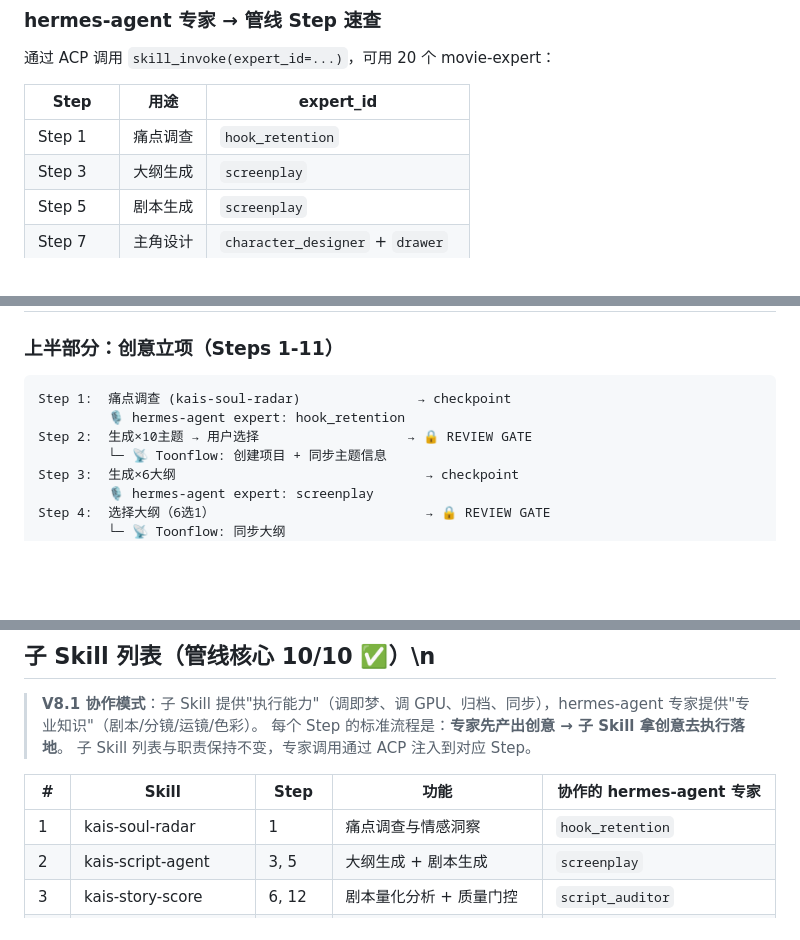
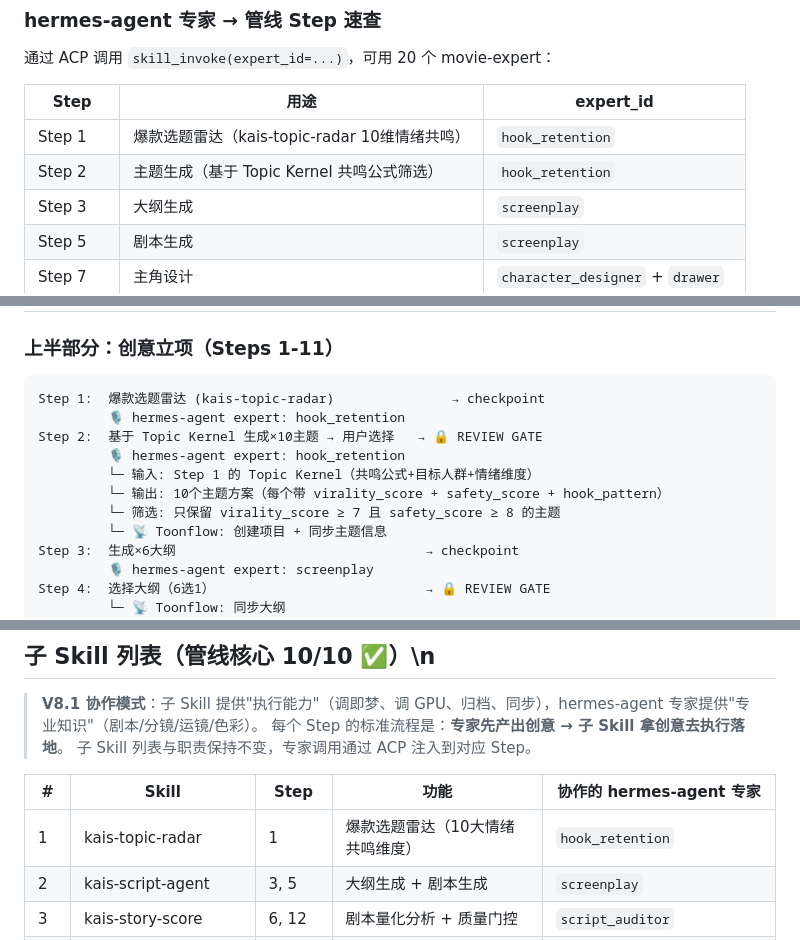
Before and after one commit to kaiger666888/kais-movie-agent, a Markdown page: SKILL.md, 3 parts joined by grey strips. Rendered like a GitHub page; blank space fills up the shorter version.

Commit message:
fix: Step 2 消费 Step 1 Topic Kernel + 走 hook_retention 专家
- Step 1→2 数据衔接: Topic Kernel 共鸣公式/目标人群/情绪维度作为输入
- Step 2 走 hook_retention 专家生成10个主题(而非 hermes_llm 直出)
- 筛选门槛: virality_score >= 7 && safety_score >= 8
- 专家速查表新增 Step 2 行

````diff
--- a/SKILL.md
+++ b/SKILL.md
@@ -53,7 +53,8 @@ TTS     → exec curl → gold-team :8002/api/v1/tasks (type: tts)
 
 | Step | 用途 | expert_id |
 |------|------|-----------|
-| Step 1 | 痛点调查 | `hook_retention` |
+| Step 1 | 爆款选题雷达（kais-topic-radar 10维情绪共鸣） | `hook_retention` |
+| Step 2 | 主题生成（基于 Topic Kernel 共鸣公式筛选） | `hook_retention` |
 | Step 3 | 大纲生成 | `screenplay` |
 | Step 5 | 剧本生成 | `screenplay` |
 | Step 7 | 主角设计 | `character_designer` + `drawer` |
@@ -134,9 +135,13 @@ TTS     → exec curl → gold-team :8002/api/v1/tasks (type: tts)
 ### 上半部分：创意立项（Steps 1-11）
 
 ```
-Step 1:  痛点调查 (kais-soul-radar)               → checkpoint
+Step 1:  爆款选题雷达 (kais-topic-radar)               → checkpoint
          🎙️ hermes-agent expert: hook_retention
-Step 2:  生成×10主题 → 用户选择                   → 🔒 REVIEW GATE
+Step 2:  基于 Topic Kernel 生成×10主题 → 用户选择   → 🔒 REVIEW GATE
+         🎙️ hermes-agent expert: hook_retention
+         └─ 输入: Step 1 的 Topic Kernel（共鸣公式+目标人群+情绪维度）
+         └─ 输出: 10个主题方案（每个带 virality_score + safety_score + hook_pattern）
+         └─ 筛选: 只保留 virality_score ≥ 7 且 safety_score ≥ 8 的主题
          └─ 📡 Toonflow: 创建项目 + 同步主题信息
 Step 3:  生成×6大纲                                → checkpoint
          🎙️ hermes-agent expert: screenplay
@@ -636,7 +641,7 @@ node lib/git-stage-manager.js rollback <workdir> <step>
 
 | # | Skill | Step | 功能 | 协作的 hermes-agent 专家 |
 |---|-------|------|------|--------------------------|
-| 1 | kais-soul-radar | 1 | 痛点调查与情感洞察 | `hook_retention` |
+| 1 | kais-topic-radar | 1 | 爆款选题雷达（10大情绪共鸣维度） | `hook_retention` |
 | 2 | kais-script-agent | 3, 5 | 大纲生成 + 剧本生成 | `screenplay` |
 | 3 | kais-story-score | 6, 12 | 剧本量化分析 + 质量门控 | `script_auditor` |
 | 4 | kais-character-designer | 7 | 主角设计（3图一体） | `character_designer` + `drawer` |
````
